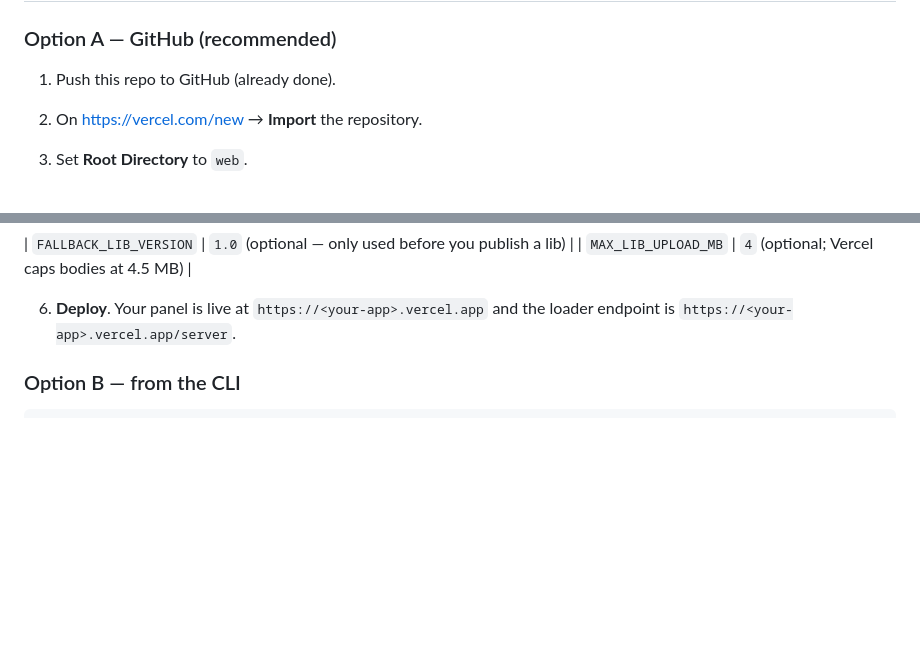
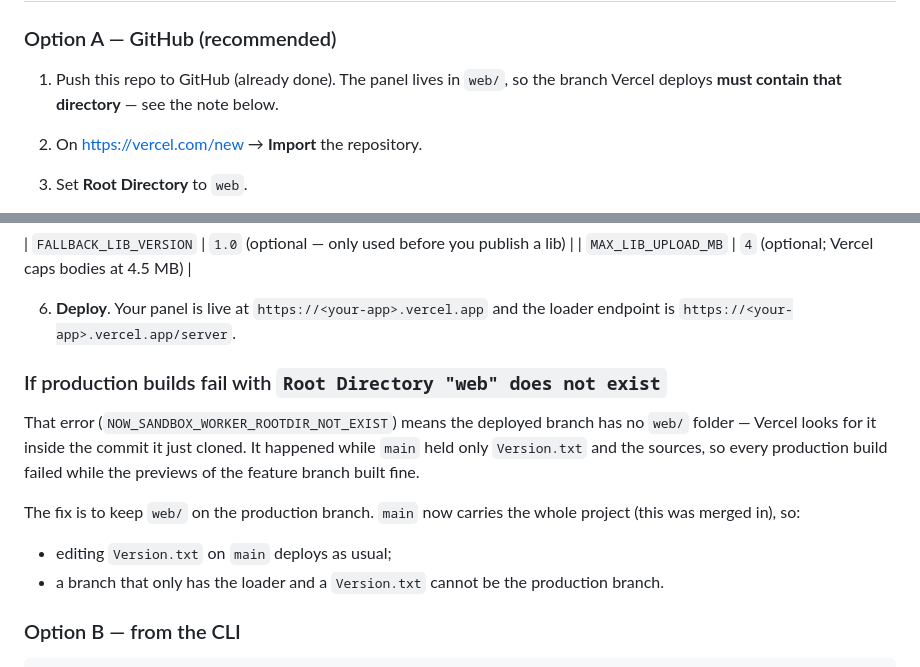
Before and after one commit to masterace572-prog/Kurrrrrro, a Markdown page: docs/DEPLOY.md, 2 parts joined by grey strips. Drawn GitHub-style; blank space fills up the shorter version.

Commit message:
docs: why 'Root Directory web does not exist' happens, and what fixed it
Co-authored-by: arena-agent <297053741+arena-agent@users.noreply.github.com>

```diff
--- a/docs/DEPLOY.md
+++ b/docs/DEPLOY.md
@@ -49,7 +49,8 @@ Android loader  ───────►  https://<app>.vercel.app/server
 
 ### Option A — GitHub (recommended)
 
-1. Push this repo to GitHub (already done).
+1. Push this repo to GitHub (already done). The panel lives in `web/`, so the
+   branch Vercel deploys **must contain that directory** — see the note below.
 2. On <https://vercel.com/new> → **Import** the repository.
 3. Set **Root Directory** to `web`.
 4. Framework preset: **Next.js** (auto-detected). Build command and output stay default.
@@ -66,6 +67,20 @@ Android loader  ───────►  https://<app>.vercel.app/server
 
 6. **Deploy**. Your panel is live at `https://<your-app>.vercel.app` and the
    loader endpoint is `https://<your-app>.vercel.app/server`.
+
+### If production builds fail with `Root Directory "web" does not exist`
+
+That error (`NOW_SANDBOX_WORKER_ROOTDIR_NOT_EXIST`) means the deployed branch has
+no `web/` folder — Vercel looks for it inside the commit it just cloned. It
+happened while `main` held only `Version.txt` and the sources, so every
+production build failed while the previews of the feature branch built fine.
+
+The fix is to keep `web/` on the production branch. `main` now carries the whole
+project (this was merged in), so:
+
+* editing `Version.txt` on `main` deploys as usual;
+* a branch that only has the loader and a `Version.txt` cannot be the production
+  branch.
 
 ### Option B — from the CLI
 
```
